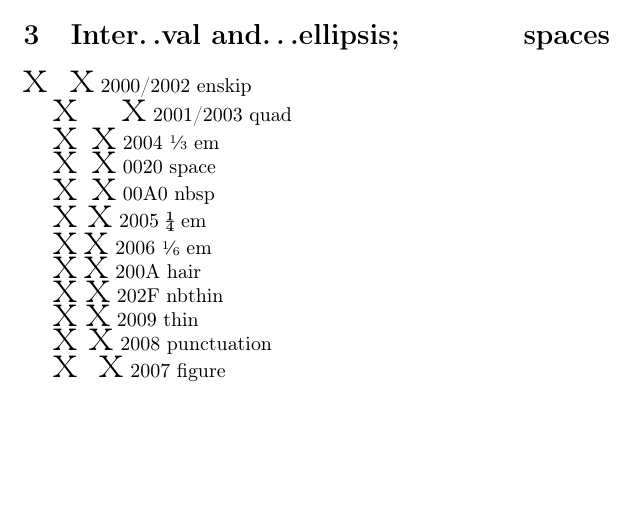
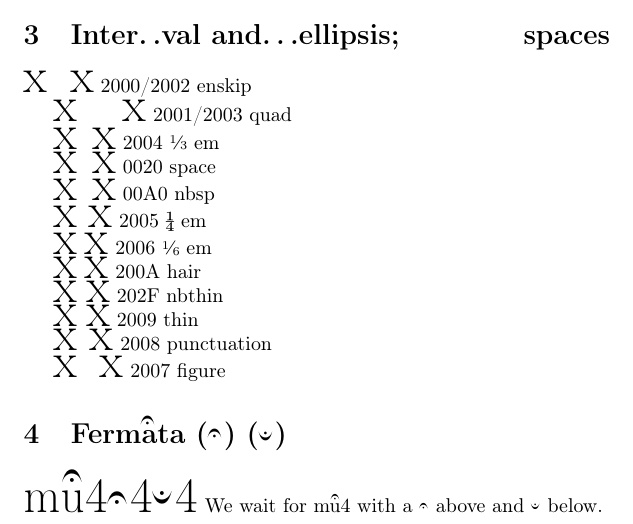
Before and after one commit to mirabilos/tex-unicodepoints, a LaTeX document (test.tex, which reads unicodepoints.sty): part of the page, cut so that both start at the same text, the shorter picture padded with empty space. Compiled offline with pdfLaTeX.

Commit message:
add musical fermata in all UCS variants

```diff
--- a/test.tex
+++ b/test.tex
@@ -45,4 +45,8 @@ Hi! ☻
 
 {\Huge x x} 2007 figure
 
+\section{Ferma͒ta (𝄐) (𝄑)}
+
+{\Huge mu͒4𝄐4𝄑4} We wait for mu͒4 with a 𝄐 above and 𝄑 below.
+
 \end{document}
--- a/unicodepoints.sty
+++ b/unicodepoints.sty
@@ -37,7 +37,7 @@
 % \usepackage[utf8]{inputenc}%
 
 \NeedsTeXFormat{LaTeX2e}%
-\ProvidesPackage{unicodepoints}[2020/06/12 2.6 Unicode codepoints]% for Tₑχ/LᴬTᴇΧ
+\ProvidesPackage{unicodepoints}[2021/11/17 2.7 Unicode codepoints]% for Tₑχ/LᴬTᴇΧ
 
 \ifx\UTFviii@defined\@undefined%
  \PackageError{unicodepoints}{This package requires UTF-8 input encoding}%
@@ -70,6 +70,14 @@
 \RequirePackage[extra,tone]{tipa}%
 \RequirePackage{wasysym}%
 \RequirePackage{xfrac}%
+
+\makeatletter%
+
+% If MusiXTeX is not loaded…
+\ifx\musixchar\@undefined%
+ \font\musixfont=musix20%
+ \def\musixchar{\musixfont\char}%
+\fi%
 
 % Change definition of \#1 to {#2\#1} (wrapping)
 \newcommand{\unicodepoints@boxwrap}[2]{%
@@ -106,6 +114,22 @@
   }%
  }%
 }{⚠}}%
+
+% Render command for 𝄐 (U-0001D110) and  ͒ (U+0352, combining)
+\DeclareRobustCommand\unicodepoints@enwideFermata{%
+ \resizebox{0.5em}{!}{\hbox to 14pt{\kern3pt\musixchar80\hss}}%
+}%
+\DeclareRobustCommand\unicodepoints@normalFermata{%
+ \texorpdfstring{\unicodepoints@enwideFermata}{𝄐}%
+}%
+\DeclareRobustCommand\unicodepoints@combiningFermata{%
+ \texorpdfstring{\llap{\raisebox{1ex}{\unicodepoints@enwideFermata}}}{͒}%
+}%
+\DeclareRobustCommand\unicodepoints@downFermata{%
+ \texorpdfstring{\raisebox{1.333ex}{%
+  \resizebox{0.5em}{!}{\hbox to 14pt{\kern3pt\musixchar81\hss}}%
+ }%
+}{𝄑}}%
 
 % Specific code for below
 \DeclareRobustCommand{\unicodepoints@hphantom}[1]{\hphantom{#1}}%
@@ -406,6 +430,7 @@
 \newunicodechar{͌}{\doubletilde}%
 \newunicodechar{͍}{\spreadlips}%
 \newunicodechar{͎}{\whistle}%
+\newunicodechar{͒}{\unicodepoints@combiningFermata}%
 \newunicodechar{͡}{\t}%
 \switchencodingunicodechar{ʹ}{LGR}%
 \switchencodingunicodechar{͵}{LGR}%
@@ -1962,6 +1987,8 @@
 \switchencodingunicodechar{𐅅}{LGR}%
 \switchencodingunicodechar{𐅆}{LGR}%
 \switchencodingunicodechar{𐅇}{LGR}%
+\newunicodechar{𝄐}{\unicodepoints@normalFermata}%
+\newunicodechar{𝄑}{\unicodepoints@downFermata}%
 \newunicodechar{𝐀}{$\mathbf{A}$}%
 \newunicodechar{𝐁}{$\mathbf{B}$}%
 \newunicodechar{𝐂}{$\mathbf{C}$}%
```
Also changed, not shown: unicodepoints.sty (2 more changed lines).
